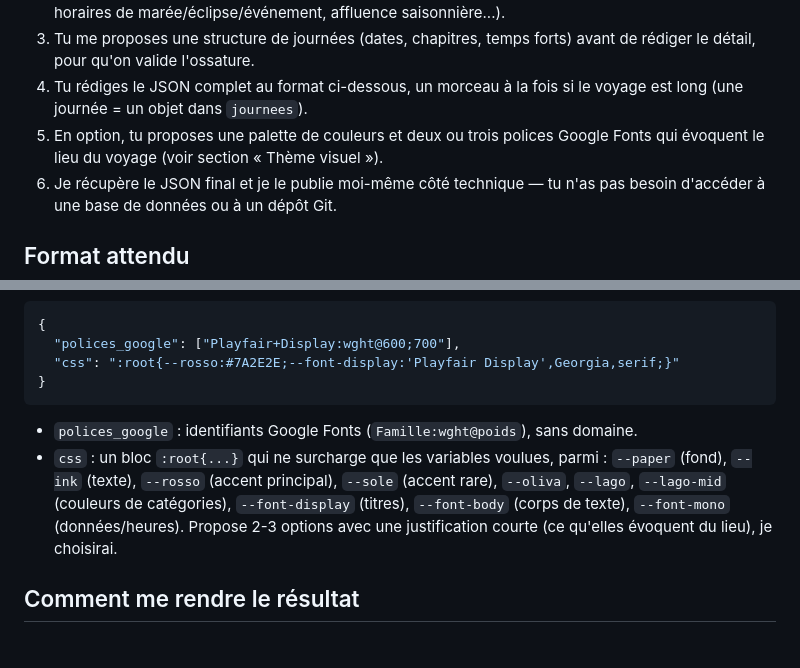
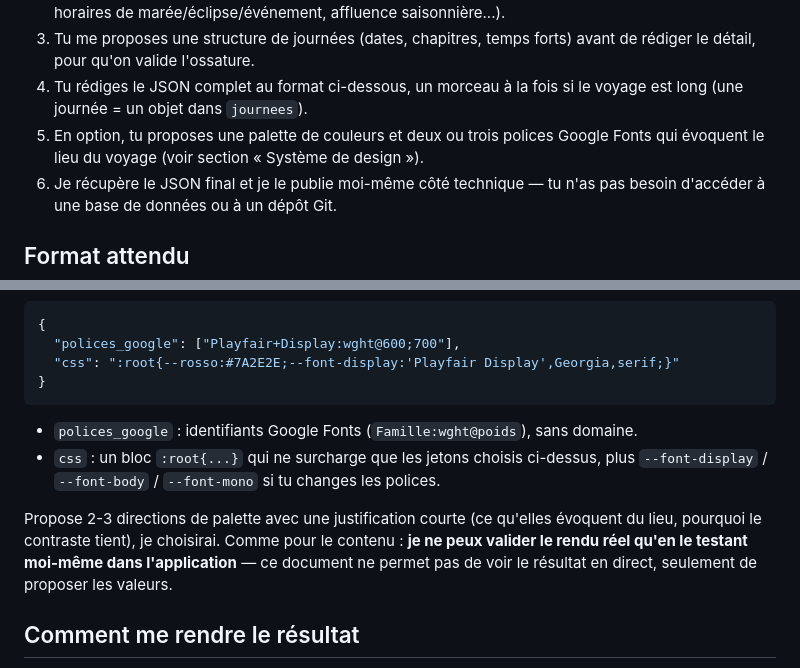
Before and after one commit to sebbourguignon/CarnetVoyage, a Markdown page: docs/preparer-un-voyage.md, 2 parts joined by grey strips. Rendered like a GitHub page.

```diff
--- a/docs/preparer-un-voyage.md
+++ b/docs/preparer-un-voyage.md
@@ -50,7 +50,7 @@ la base de données du projet.
    si le voyage est long (une journée = un objet dans `journees`).
 5. En option, tu proposes une palette de couleurs et deux ou trois
    polices Google Fonts qui évoquent le lieu du voyage (voir section
-   « Thème visuel »).
+   « Système de design »).
 6. Je récupère le JSON final et je le publie moi-même côté technique —
    tu n'as pas besoin d'accéder à une base de données ou à un dépôt Git.
 
@@ -219,13 +295,15 @@ le thème par défaut du moteur) :
 
 - `polices_google` : identifiants Google Fonts (`Famille:wght@poids`),
   sans domaine.
-- `css` : un bloc `:root{...}` qui ne surcharge que les variables
-  voulues, parmi : `--paper` (fond), `--ink` (texte), `--rosso` (accent
-  principal), `--sole` (accent rare), `--oliva`, `--lago`, `--lago-mid`
-  (couleurs de catégories), `--font-display` (titres), `--font-body`
-  (corps de texte), `--font-mono` (données/heures). Propose 2-3 options
-  avec une justification courte (ce qu'elles évoquent du lieu), je
-  choisirai.
+- `css` : un bloc `:root{...}` qui ne surcharge que les jetons choisis
+  ci-dessus, plus `--font-display` / `--font-body` / `--font-mono` si
+  tu changes les polices.
+
+Propose 2-3 directions de palette avec une justification courte (ce
+qu'elles évoquent du lieu, pourquoi le contraste tient), je choisirai.
+Comme pour le contenu : **je ne peux valider le rendu réel qu'en le
+testant moi-même dans l'application** — ce document ne permet pas de
+voir le résultat en direct, seulement de proposer les valeurs.
 
 ## Comment me rendre le résultat
 
```
Also changed, not shown: other parts of docs/preparer-un-voyage.md (+78 -2 lines).
